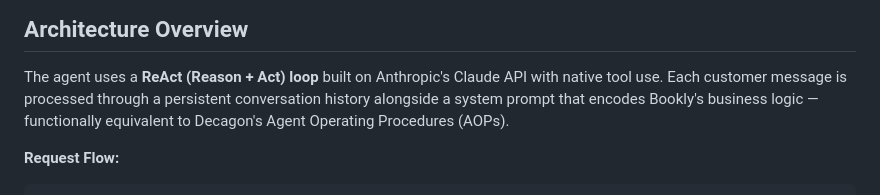
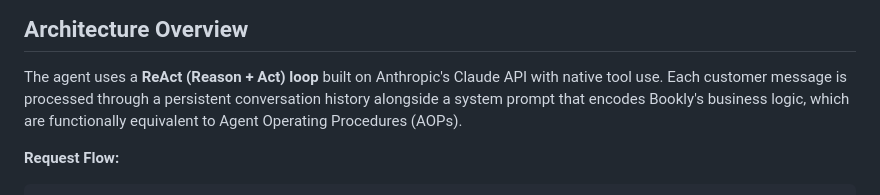
Before and after one commit to glykins/bookly-support-agent, a Markdown page: DESIGN.md, the part around the change. Drawn GitHub-style.

````diff
--- a/DESIGN.md
+++ b/DESIGN.md
@@ -5,7 +5,7 @@
 The agent uses a **ReAct (Reason + Act) loop** built on Anthropic's Claude API
 with native tool use. Each customer message is processed through a persistent
 conversation history alongside a system prompt that encodes Bookly's business
-logic — functionally equivalent to Decagon's Agent Operating Procedures (AOPs).
+logic, which are functionally equivalent to Agent Operating Procedures (AOPs).
 
 **Request Flow:**
 ```
````
Also changed, not shown: README.md (+3 -3 lines).
